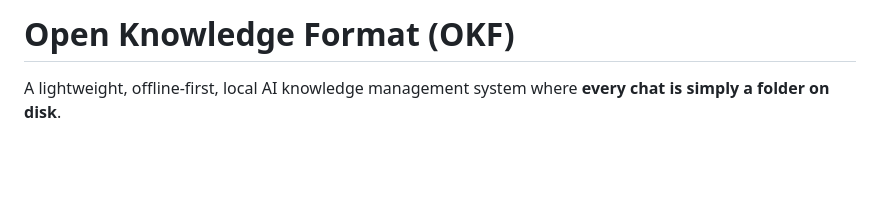
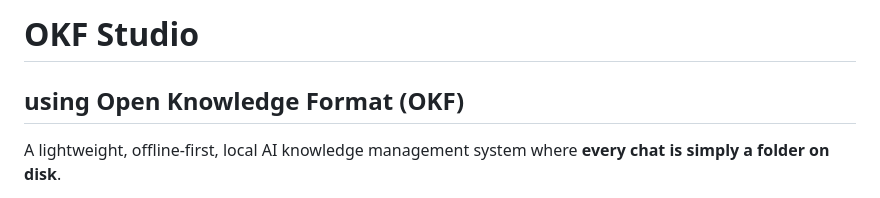
Before and after one commit to anmxlr/OKF-Studio, a Markdown page: README.md, the part around the change. Rendered like a GitHub page; blank space fills up the shorter version.

Commit message:
Update project title and subtitle in README

```diff
--- a/README.md
+++ b/README.md
@@ -1,4 +1,5 @@
-# Open Knowledge Format (OKF)
+# OKF Studio
+## using Open Knowledge Format (OKF)
 
 A lightweight, offline-first, local AI knowledge management system where **every chat is simply a folder on disk**.
 
```
